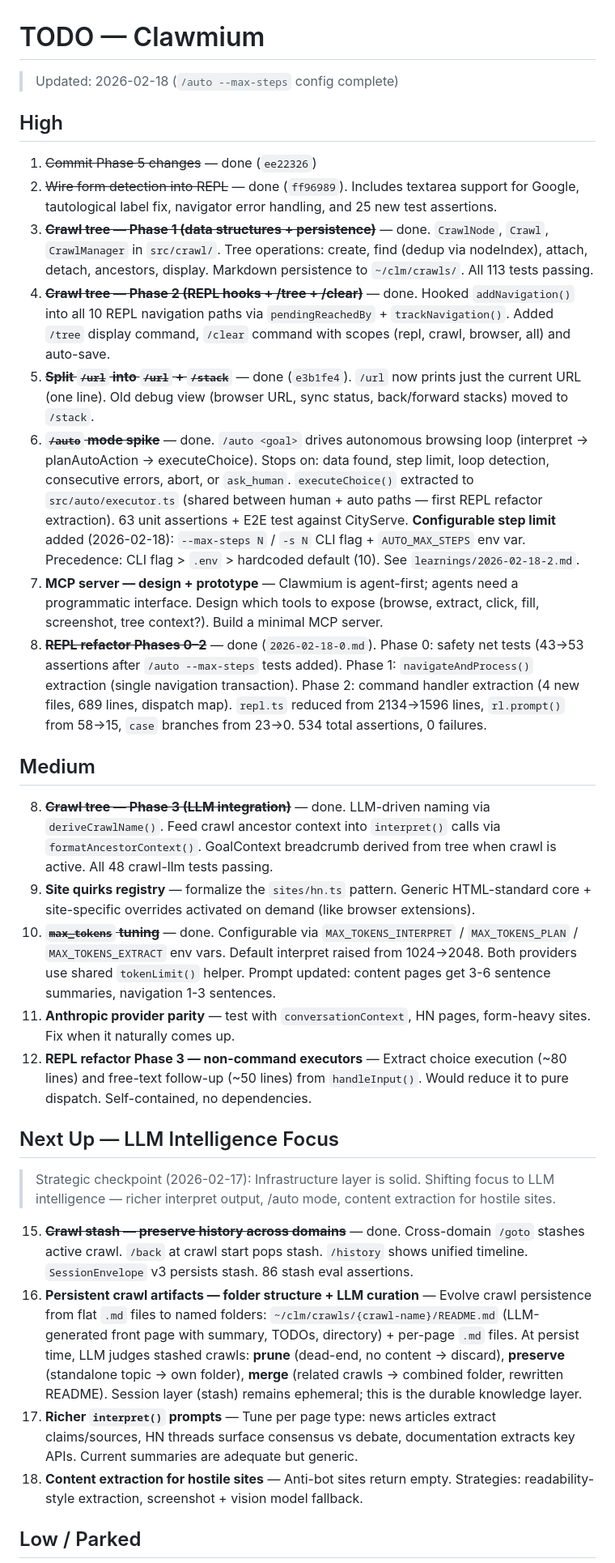
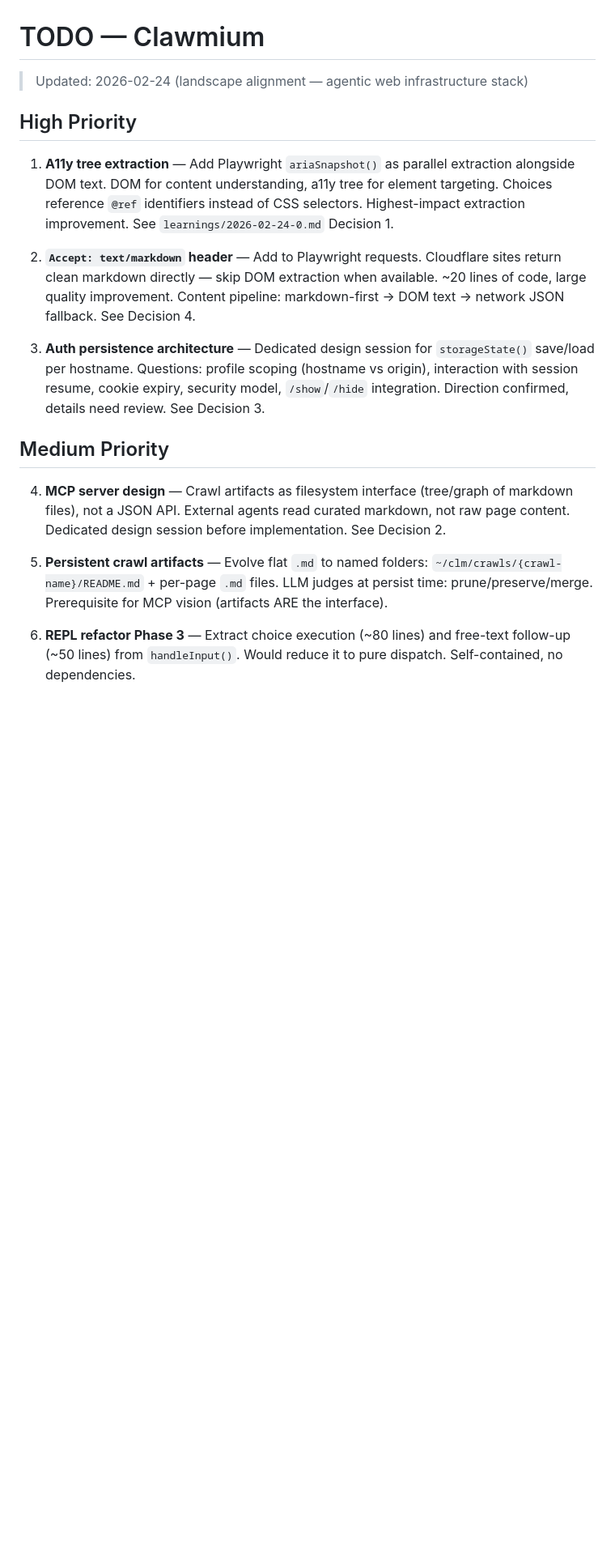
Before and after one commit to mengmikeli/clawmium, a Markdown page: learnings/TODO.md, the part around one of its changes. Shown at 81% size. GitHub-like rendering; blank space fills up the shorter version.

```diff
--- a/learnings/TODO.md
+++ b/learnings/TODO.md
@@ -1,34 +1,20 @@
 # TODO — Clawmium
 
-> Updated: 2026-02-18 (`/auto --max-steps` config complete)
+> Updated: 2026-02-24 (landscape alignment — agentic web infrastructure stack)
 
-## High
+## High Priority
 
-1. ~~Commit Phase 5 changes~~ — done (`ee22326`)
-2. ~~Wire form detection into REPL~~ — done (`ff96989`). Includes textarea support for Google, tautological label fix, navigator error handling, and 25 new test assertions.
-3. ~~**Crawl tree — Phase 1 (data structures + persistence)**~~ — done. `CrawlNode`, `Crawl`, `CrawlManager` in `src/crawl/`. Tree operations: create, find (dedup via nodeIndex), attach, detach, ancestors, display. Markdown persistence to `~/clm/crawls/`. All 113 tests passing.
-4. ~~**Crawl tree — Phase 2 (REPL hooks + /tree + /clear)**~~ — done. Hooked `addNavigation()` into all 10 REPL navigation paths via `pendingReachedBy` + `trackNavigation()`. Added `/tree` display command, `/clear` command with scopes (repl, crawl, browser, all) and auto-save.
-5. ~~**Split `/url` into `/url` + `/stack`**~~ — done (`e3b1fe4`). `/url` now prints just the current URL (one line). Old debug view (browser URL, sync status, back/forward stacks) moved to `/stack`.
-6. ~~**`/auto` mode spike**~~ — done. `/auto <goal>` drives autonomous browsing loop (interpret → planAutoAction → executeChoice). Stops on: data found, step limit, loop detection, consecutive errors, abort, or `ask_human`. `executeChoice()` extracted to `src/auto/executor.ts` (shared between human + auto paths — first REPL refactor extraction). 63 unit assertions + E2E test against CityServe. **Configurable step limit** added (2026-02-18): `--max-steps N` / `-s N` CLI flag + `AUTO_MAX_STEPS` env var. Precedence: CLI flag > `.env` > hardcoded default (10). See `learnings/2026-02-18-2.md`.
-7. **MCP server — design + prototype** — Clawmium is agent-first; agents need a programmatic interface. Design which tools to expose (browse, extract, click, fill, screenshot, tree context?). Build a minimal MCP server.
-19. ~~**REPL refactor Phases 0–2**~~ — done (`2026-02-18-0.md`). Phase 0: safety net tests (43→53 assertions after `/auto --max-steps` tests added). Phase 1: `navigateAndProcess()` extraction (single navigation transaction). Phase 2: command handler extraction (4 new files, 689 lines, dispatch map). `repl.ts` reduced from 2134→1596 lines, `rl.prompt()` from 58→15, `case` branches from 23→0. 534 total assertions, 0 failures.
+1. **A11y tree extraction** — Add Playwright `ariaSnapshot()` as parallel extraction alongside DOM text. DOM for content understanding, a11y tree for element targeting. Choices reference `@ref` identifiers instead of CSS selectors. Highest-impact extraction improvement. See `learnings/2026-02-24-0.md` Decision 1.
 
-## Medium
+2. **`Accept: text/markdown` header** — Add to Playwright requests. Cloudflare sites return clean markdown directly — skip DOM extraction when available. ~20 lines of code, large quality improvement. Content pipeline: markdown-first → DOM text → network JSON fallback. See Decision 4.
 
-8. ~~**Crawl tree — Phase 3 (LLM integration)**~~ — done. LLM-driven naming via `deriveCrawlName()`. Feed crawl ancestor context into `interpret()` calls via `formatAncestorContext()`. GoalContext breadcrumb derived from tree when crawl is active. All 48 crawl-llm tests passing.
-9. **Site quirks registry** — formalize the `sites/hn.ts` pattern. Generic HTML-standard core + site-specific overrides activated on demand (like browser extensions).
-10. ~~**`max_tokens` tuning**~~ — done. Configurable via `MAX_TOKENS_INTERPRET` / `MAX_TOKENS_PLAN` / `MAX_TOKENS_EXTRACT` env vars. Default interpret raised from 1024→2048. Both providers use shared `tokenLimit()` helper. Prompt updated: content pages get 3-6 sentence summaries, navigation 1-3 sentences.
-11. **Anthropic provider parity** — test with `conversationContext`, HN pages, form-heavy sites. Fix when it naturally comes up.
-20. **REPL refactor Phase 3 — non-command executors** — Extract choice execution (~80 lines) and free-text follow-up (~50 lines) from `handleInput()`. Would reduce it to pure dispatch. Self-contained, no dependencies.
+3. **Auth persistence architecture** — Dedicated design session for `storageState()` save/load per hostname. Questions: profile scoping (hostname vs origin), interaction with session resume, cookie expiry, security model, `/show`/`/hide` integration. Direction confirmed, details need review. See Decision 3.
 
-## Next Up — LLM Intelligence Focus
+## Medium Priority
 
-> Strategic checkpoint (2026-02-17): Infrastructure layer is solid. Shifting focus to LLM intelligence — richer interpret output, /auto mode, content extraction for hostile sites.
+4. **MCP server design** — Crawl artifacts as filesystem interface (tree/graph of markdown files), not a JSON API. External agents read curated markdown, not raw page content. Dedicated design session before implementation. See Decision 2.
 
-15. ~~**Crawl stash — preserve history across domains**~~ — done. Cross-domain `/goto` stashes active crawl. `/back` at crawl start pops stash. `/history` shows unified timeline. `SessionEnvelope` v3 persists stash. 86 stash eval assertions.
-16. **Persistent crawl artifacts — folder structure + LLM curation** — Evolve crawl persistence from flat `.md` files to named folders: `~/clm/crawls/{crawl-name}/README.md` (LLM-generated front page with summary, TODOs, directory) + per-page `.md` files. At persist time, LLM judges stashed crawls: **prune** (dead-end, no content → discard), **preserve** (standalone topic → own folder), **merge** (related crawls → combined folder, rewritten README). Session layer (stash) remains ephemeral; this is the durable knowledge layer.
-17. **Richer `interpret()` prompts** — Tune per page type: news articles extract claims/sources, HN threads surface consensus vs debate, documentation extracts key APIs. Current summaries are adequate but generic.
-18. **Content extraction for hostile sites** — Anti-bot sites return empty. Strategies: readability-style extraction, screenshot + vision model fallback.
+5. **Persistent crawl artifacts** — Evolve flat `.md` to named folders: `~/clm/crawls/{crawl-name}/README.md` + per-page `.md` files. LLM judges at persist time: prune/preserve/merge. Prerequisite for MCP vision (artifacts ARE the interface).
 
-## Low / Parked
+6. **REPL refactor Phase 3** — Extract choice execution (~80 lines) and free-text follow-up (~50 lines) from `handleInput()`. Would reduce it to pure dispatch. Self-contained, no dependencies.
 
```
Also changed, not shown: other parts of learnings/TODO.md (+25 -4 lines), learnings/2026-02-24-0.md (added, +147 -0 lines).
